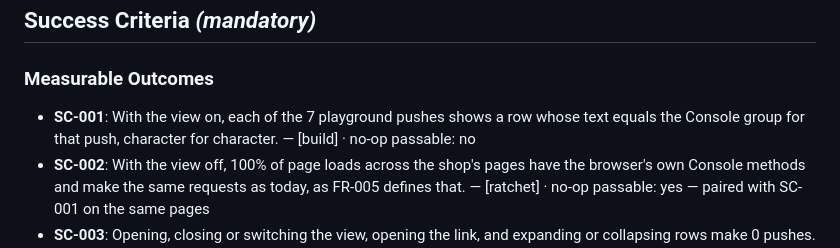
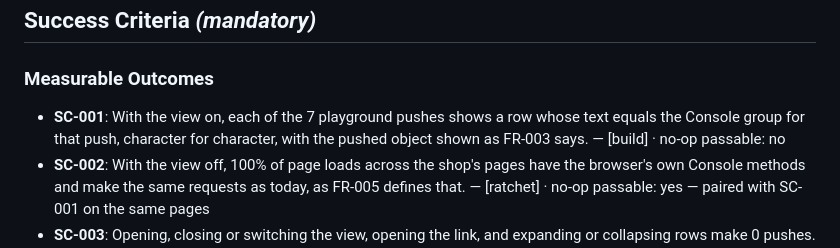
Before and after one commit to Quadrano-Ltd/quadrano-demo-shop, a Markdown page: kitty-specs/on-page-results-mirror-01M78JHF/spec.md, the part around the change. Rendered like a GitHub page.

Commit message:
docs(on-page-results-mirror): point SC-001 at FR-003 for the pushed object
Agent: claude
Co-Authored-By: Claude Fable 5.2 <noreply@anthropic.com>

```diff
--- a/kitty-specs/on-page-results-mirror-01M78JHF/spec.md
+++ b/kitty-specs/on-page-results-mirror-01M78JHF/spec.md
@@ -186,7 +186,7 @@ The Terminology Canon applies unchanged. This mission adds no domain terms.
 
 ### Measurable Outcomes
 
-- **SC-001**: With the view on, each of the 7 playground pushes shows a row whose text equals the Console group for that push, character for character. — [build] · no-op passable: no
+- **SC-001**: With the view on, each of the 7 playground pushes shows a row whose text equals the Console group for that push, character for character, with the pushed object shown as FR-003 says. — [build] · no-op passable: no
 - **SC-002**: With the view off, 100% of page loads across the shop's pages have the browser's own Console methods and make the same requests as today, as FR-005 defines that. — [ratchet] · no-op passable: yes — paired with SC-001 on the same pages
 - **SC-003**: Opening, closing or switching the view, opening the link, and expanding or collapsing rows make 0 pushes. — [ratchet] · no-op passable: yes — paired with SC-001, where each press makes exactly 1
 - **SC-004**: 0 of at least 3 crafted links carrying the results parameter together with a container ID change the container. — [ratchet] · no-op passable: yes — paired with the same links turning the view on
```
